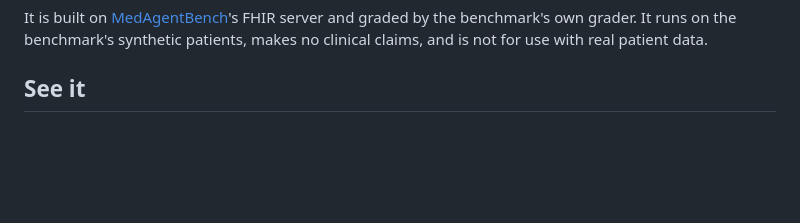
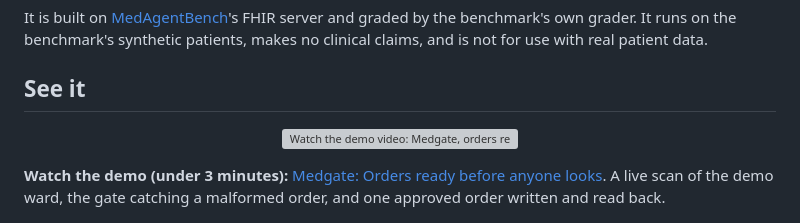
Before and after one commit to Yatsuiii/medgate, a Markdown page: README.md, the part around the change. Drawn GitHub-style; blank space fills up the shorter version; grey boxes are pictures that could not be loaded.

Commit message:
Link the public demo video from the README and the submission draft
Co-Authored-By: Claude Sonnet 5.5 <noreply@anthropic.com>

```diff
--- a/README.md
+++ b/README.md
@@ -27,6 +27,12 @@ medgate is a results watch for the hospital record. When a new lab result arrive
 It is built on [MedAgentBench](https://github.com/stanfordmlgroup/MedAgentBench)'s FHIR server and graded by the benchmark's own grader. It runs on the benchmark's synthetic patients, makes no clinical claims, and is not for use with real patient data.
 
 ## See it
+
+<p align="center">
+  <a href="https://youtu.be/enpnninGAeQ"><img src="https://i.ytimg.com/vi/enpnninGAeQ/maxresdefault.jpg" alt="Watch the demo video: Medgate, orders ready before anyone looks (2 minutes 56 seconds)" width="70%"></a>
+</p>
+
+**Watch the demo (under 3 minutes):** [Medgate: Orders ready before anyone looks](https://youtu.be/enpnninGAeQ). A live scan of the demo ward, the gate catching a malformed order, and one approved order written and read back.
 
 <p align="center">
   <img src="docs/assets/review-screen.png" alt="The review screen after a scan of the demo ward: 12 new results checked, 3 need action, 4 orders drafted for review, 9 with no order. The first row is a potassium of 3.1 with an oral potassium order that cites the lab, gates passed, and Approve and write and Reject buttons." width="100%">
```
Also changed, not shown: docs/SUBMISSION_DRAFT.md (+1 -1 lines).
